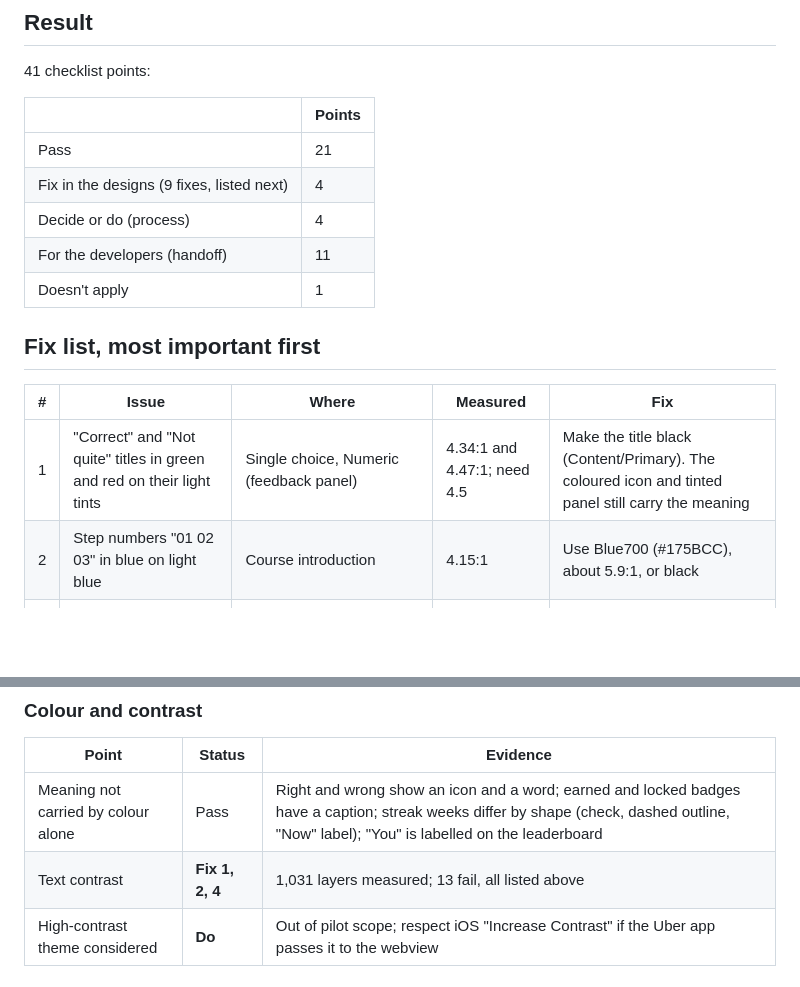
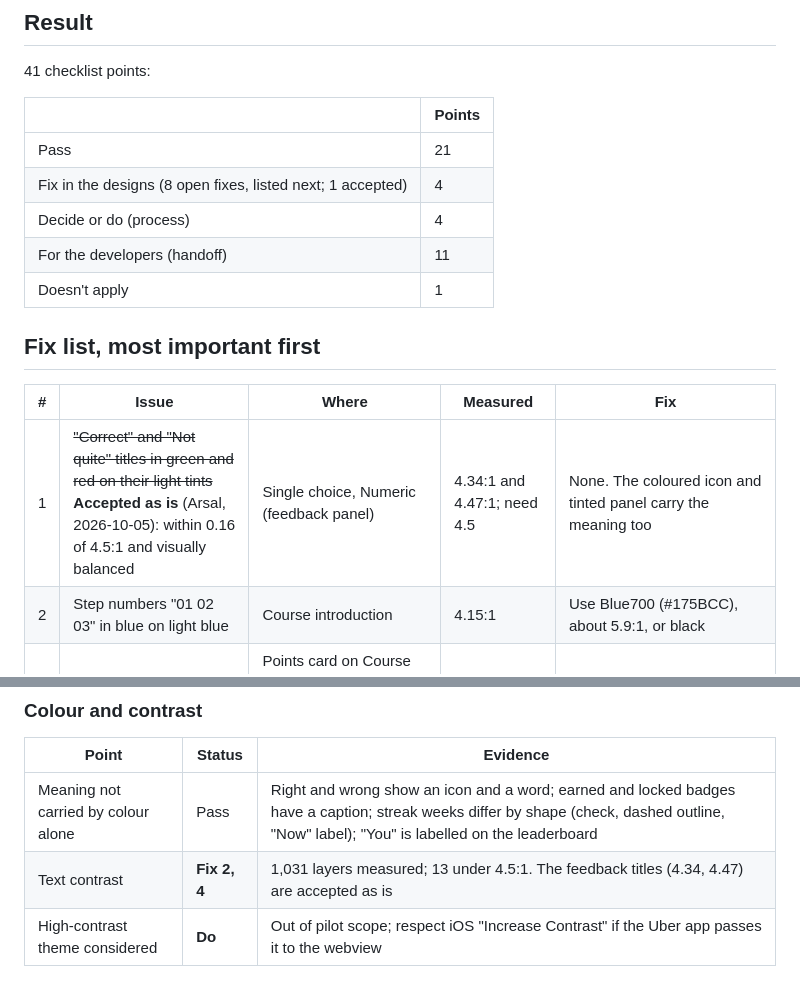
Before and after one commit to arsalidrees-a11y/uber-openedx-pilot, a Markdown page: ACCESSIBILITY-AUDIT.md, 2 parts joined by grey strips. Drawn GitHub-style; blank space fills up the shorter version.

Commit message:
Accessibility audit: feedback titles accepted as is
Arsal: 'Correct' and 'Not quite' sit at 4.34 and 4.47:1, close enough to
4.5 and visually balanced, so they stay.

Co-Authored-By: Claude Opus 5.5 <noreply@anthropic.com>

```diff
--- a/ACCESSIBILITY-AUDIT.md
+++ b/ACCESSIBILITY-AUDIT.md
@@ -23,7 +23,7 @@ CLAUDE.md, is stricter on targets: 44 px.
 | | Points |
 |---|---|
 | Pass | 21 |
-| Fix in the designs (9 fixes, listed next) | 4 |
+| Fix in the designs (8 open fixes, listed next; 1 accepted) | 4 |
 | Decide or do (process) | 4 |
 | For the developers (handoff) | 11 |
 | Doesn't apply | 1 |
@@ -32,7 +32,7 @@ CLAUDE.md, is stricter on targets: 44 px.
 
 | # | Issue | Where | Measured | Fix |
 |---|---|---|---|---|
-| 1 | "Correct" and "Not quite" titles in green and red on their light tints | Single choice, Numeric (feedback panel) | 4.34:1 and 4.47:1; need 4.5 | Make the title black (Content/Primary). The coloured icon and tinted panel still carry the meaning |
+| 1 | ~~"Correct" and "Not quite" titles in green and red on their light tints~~ **Accepted as is** (Arsal, 2026-10-05): within 0.16 of 4.5:1 and visually balanced | Single choice, Numeric (feedback panel) | 4.34:1 and 4.47:1; need 4.5 | None. The coloured icon and tinted panel carry the meaning too |
 | 2 | Step numbers "01 02 03" in blue on light blue | Course introduction | 4.15:1 | Use Blue700 (#175BCC), about 5.9:1, or black |
 | 3 | Chevrons on tappable cards in disabled grey #A6A6A6 | Points card on Course details, support rows on Lesson recap, Next lesson card on Lesson results | 2.19–2.43:1; need 3 | Use Content/Secondary (#5E5E5E) |
 | 4 | The other answer options turn disabled grey once a question is answered, though drivers may re-read them | Single choice · correct and · not quite | 2.43:1 (text), 2.19:1 (letters) | Keep them readable in Content/Secondary; show "not chosen" with the outline, not by fading the text |
@@ -97,7 +97,7 @@ Status: **Pass** · **Fix** (numbered above) · **Do** (process, not a screen)
 | Point | Status | Evidence |
 |---|---|---|
 | Meaning not carried by colour alone | Pass | Right and wrong show an icon and a word; earned and locked badges have a caption; streak weeks differ by shape (check, dashed outline, "Now" label); "You" is labelled on the leaderboard |
-| Text contrast | **Fix 1, 2, 4** | 1,031 layers measured; 13 fail, all listed above |
+| Text contrast | **Fix 2, 4** | 1,031 layers measured; 13 under 4.5:1. The feedback titles (4.34, 4.47) are accepted as is |
 | High-contrast theme considered | **Do** | Out of pilot scope; respect iOS "Increase Contrast" if the Uber app passes it to the webview |
 
 ### Media
```
